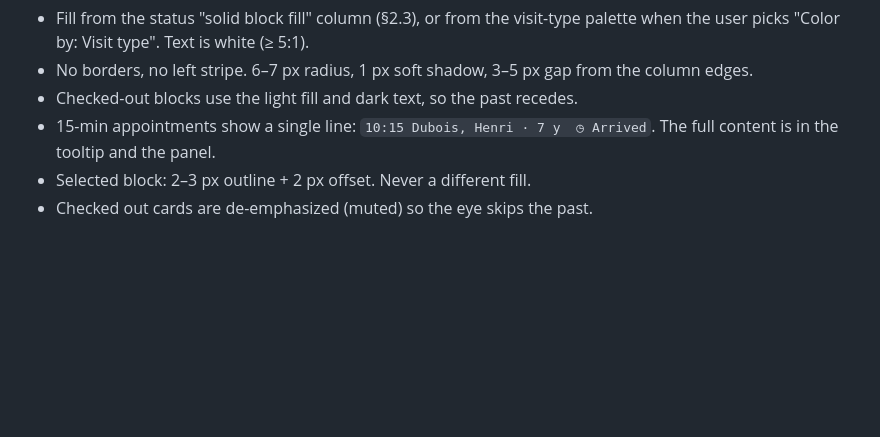
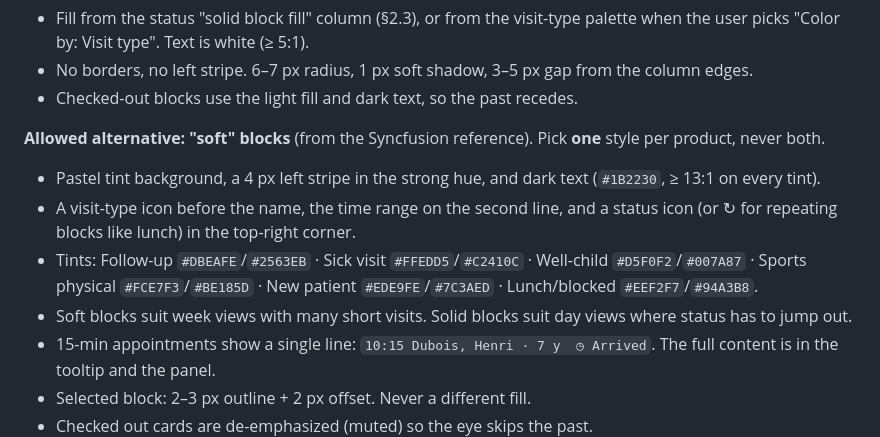
Before and after one commit to LaxmanSinghChauhan/trading-new, a Markdown page: docs/ehr-ux/UX_GUIDELINES.md, the part around the change. Rendered like a GitHub page; blank space fills up the shorter version.

```diff
--- a/docs/ehr-ux/UX_GUIDELINES.md
+++ b/docs/ehr-ux/UX_GUIDELINES.md
@@ -302,6 +302,13 @@ These are **solid blocks with white text**, in the style of Bryntum and DevExpre
 - Fill from the status "solid block fill" column (§2.3), or from the visit-type palette when the user picks "Color by: Visit type". Text is white (≥ 5:1).
 - No borders, no left stripe. 6–7 px radius, 1 px soft shadow, 3–5 px gap from the column edges.
 - Checked-out blocks use the light fill and dark text, so the past recedes.
+
+**Allowed alternative: "soft" blocks** (from the Syncfusion reference). Pick **one** style per product, never both.
+
+- Pastel tint background, a 4 px left stripe in the strong hue, and dark text (`#1B2230`, ≥ 13:1 on every tint).
+- A visit-type icon before the name, the time range on the second line, and a status icon (or ↻ for repeating blocks like lunch) in the top-right corner.
+- Tints: Follow-up `#DBEAFE`/`#2563EB` · Sick visit `#FFEDD5`/`#C2410C` · Well-child `#D5F0F2`/`#007A87` · Sports physical `#FCE7F3`/`#BE185D` · New patient `#EDE9FE`/`#7C3AED` · Lunch/blocked `#EEF2F7`/`#94A3B8`.
+- Soft blocks suit week views with many short visits. Solid blocks suit day views where status has to jump out.
 - 15-min appointments show a single line: `10:15 Dubois, Henri · 7 y  ◷ Arrived`. The full content is in the tooltip and the panel.
 - Selected block: 2–3 px outline + 2 px offset. Never a different fill.
 - Checked out cards are de-emphasized (muted) so the eye skips the past.
```
Also changed, not shown: docs/ehr-ux/DESIGN_OPTIONS.md (+7 -0 lines).
